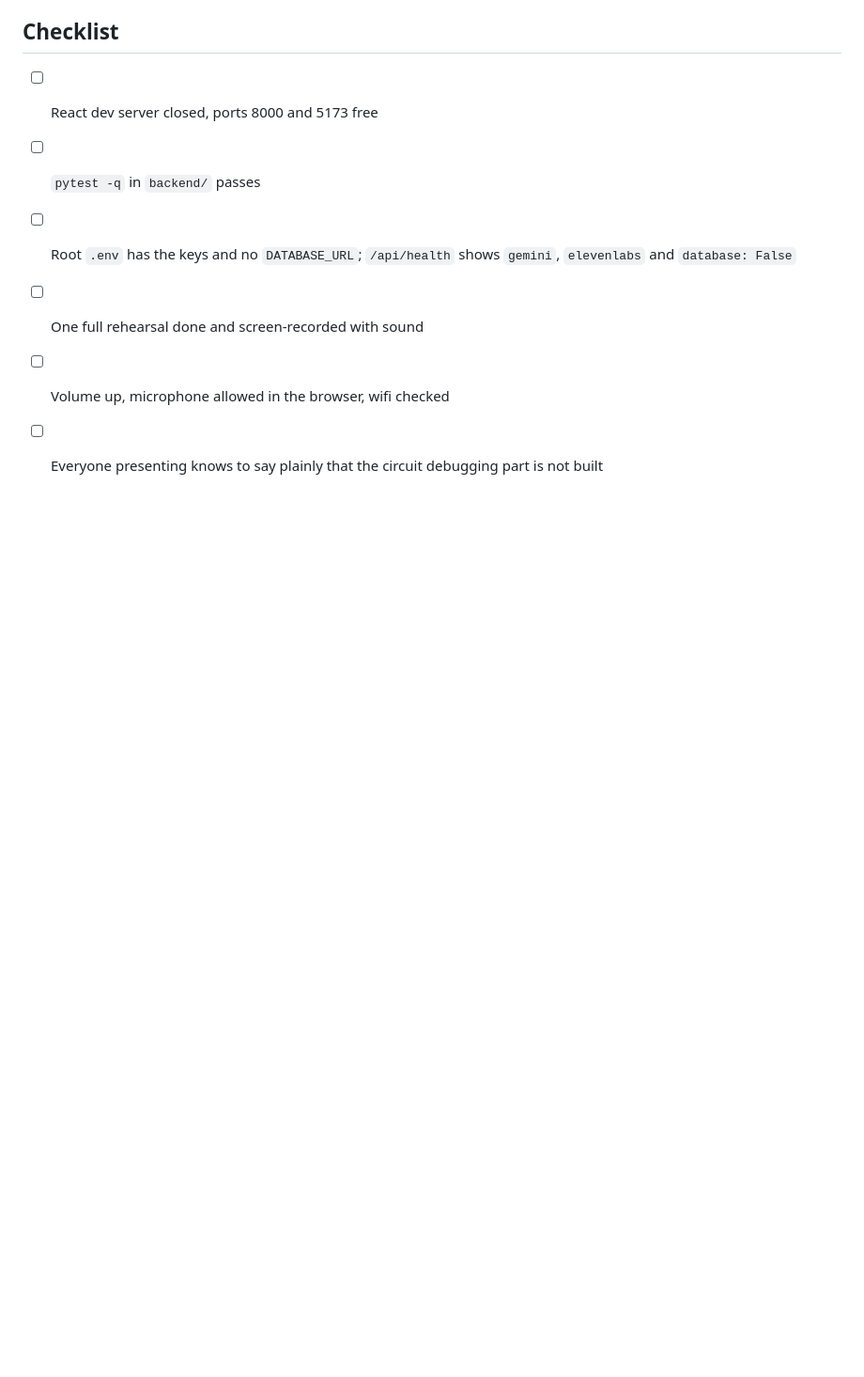
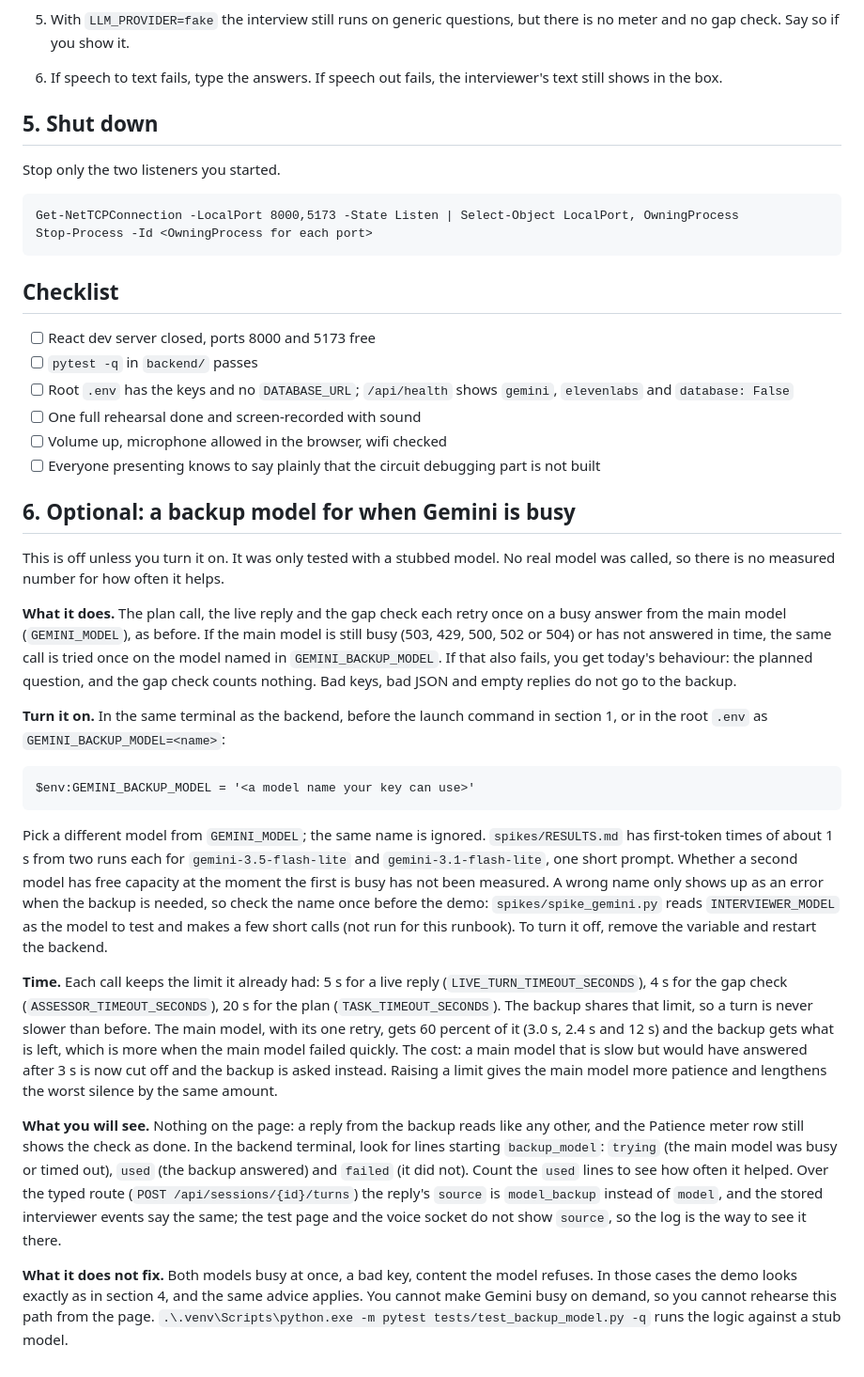
Before and after one commit to vhugo23/Bezalel, a Markdown page: spikes/drafts/DEMO_RUNBOOK.md, the part around the change. Shown at 94% size. Drawn GitHub-style; blank space fills up the shorter version.

Commit message:
Add a backup model section to the demo runbook
How to turn it on, how the time is split, what shows up in the log, and what
it does not fix. Described as unmeasured.

Co-Authored-By: Claude Opus 5.5 <noreply@anthropic.com>

````diff
--- a/spikes/drafts/DEMO_RUNBOOK.md
+++ b/spikes/drafts/DEMO_RUNBOOK.md
@@ -112,3 +112,23 @@ Stop-Process -Id <OwningProcess for each port>
 - [ ] One full rehearsal done and screen-recorded with sound
 - [ ] Volume up, microphone allowed in the browser, wifi checked
 - [ ] Everyone presenting knows to say plainly that the circuit debugging part is not built
+
+## 6. Optional: a backup model for when Gemini is busy
+
+This is off unless you turn it on. It was only tested with a stubbed model. No real model was called, so there is no measured number for how often it helps.
+
+**What it does.** The plan call, the live reply and the gap check each retry once on a busy answer from the main model (`GEMINI_MODEL`), as before. If the main model is still busy (503, 429, 500, 502 or 504) or has not answered in time, the same call is tried once on the model named in `GEMINI_BACKUP_MODEL`. If that also fails, you get today's behaviour: the planned question, and the gap check counts nothing. Bad keys, bad JSON and empty replies do not go to the backup.
+
+**Turn it on.** In the same terminal as the backend, before the launch command in section 1, or in the root `.env` as `GEMINI_BACKUP_MODEL=<name>`:
+
+```
+$env:GEMINI_BACKUP_MODEL = '<a model name your key can use>'
+```
+
+Pick a different model from `GEMINI_MODEL`; the same name is ignored. `spikes/RESULTS.md` has first-token times of about 1 s from two runs each for `gemini-3.5-flash-lite` and `gemini-3.1-flash-lite`, one short prompt. Whether a second model has free capacity at the moment the first is busy has not been measured. A wrong name only shows up as an error when the backup is needed, so check the name once before the demo: `spikes/spike_gemini.py` reads `INTERVIEWER_MODEL` as the model to test and makes a few short calls (not run for this runbook). To turn it off, remove the variable and restart the backend.
+
+**Time.** Each call keeps the limit it already had: 5 s for a live reply (`LIVE_TURN_TIMEOUT_SECONDS`), 4 s for the gap check (`ASSESSOR_TIMEOUT_SECONDS`), 20 s for the plan (`TASK_TIMEOUT_SECONDS`). The backup shares that limit, so a turn is never slower than before. The main model, with its one retry, gets 60 percent of it (3.0 s, 2.4 s and 12 s) and the backup gets what is left, which is more when the main model failed quickly. The cost: a main model that is slow but would have answered after 3 s is now cut off and the backup is asked instead. Raising a limit gives the main model more patience and lengthens the worst silence by the same amount.
+
+**What you will see.** Nothing on the page: a reply from the backup reads like any other, and the Patience meter row still shows the check as done. In the backend terminal, look for lines starting `backup_model`: `trying` (the main model was busy or timed out), `used` (the backup answered) and `failed` (it did not). Count the `used` lines to see how often it helped. Over the typed route (`POST /api/sessions/{id}/turns`) the reply's `source` is `model_backup` instead of `model`, and the stored interviewer events say the same; the test page and the voice socket do not show `source`, so the log is the way to see it there.
+
+**What it does not fix.** Both models busy at once, a bad key, content the model refuses. In those cases the demo looks exactly as in section 4, and the same advice applies. You cannot make Gemini busy on demand, so you cannot rehearse this path from the page. `.\.venv\Scripts\python.exe -m pytest tests/test_backup_model.py -q` runs the logic against a stub model.
````
